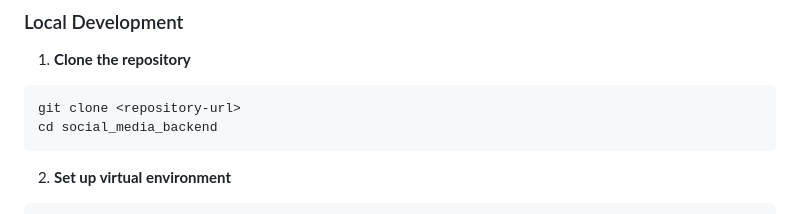
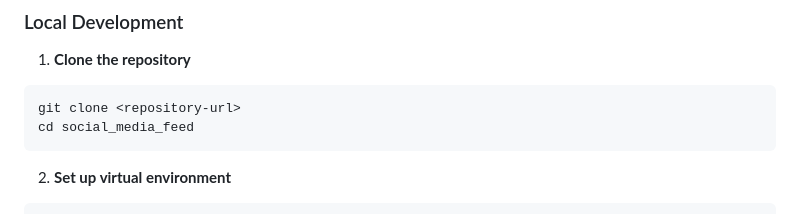
Before and after one commit to LennyBeto/alx-project-nexus, a Markdown page: README.md, the part around the change. Drawn GitHub-style.

````diff
--- a/README.md
+++ b/README.md
@@ -37,7 +37,7 @@ A scalable GraphQL-based backend for social media applications built with Django
 1. **Clone the repository**
 ```bash
 git clone <repository-url>
-cd social_media_backend
+cd social_media_feed
 ```
 
 2. **Set up virtual environment**
````
